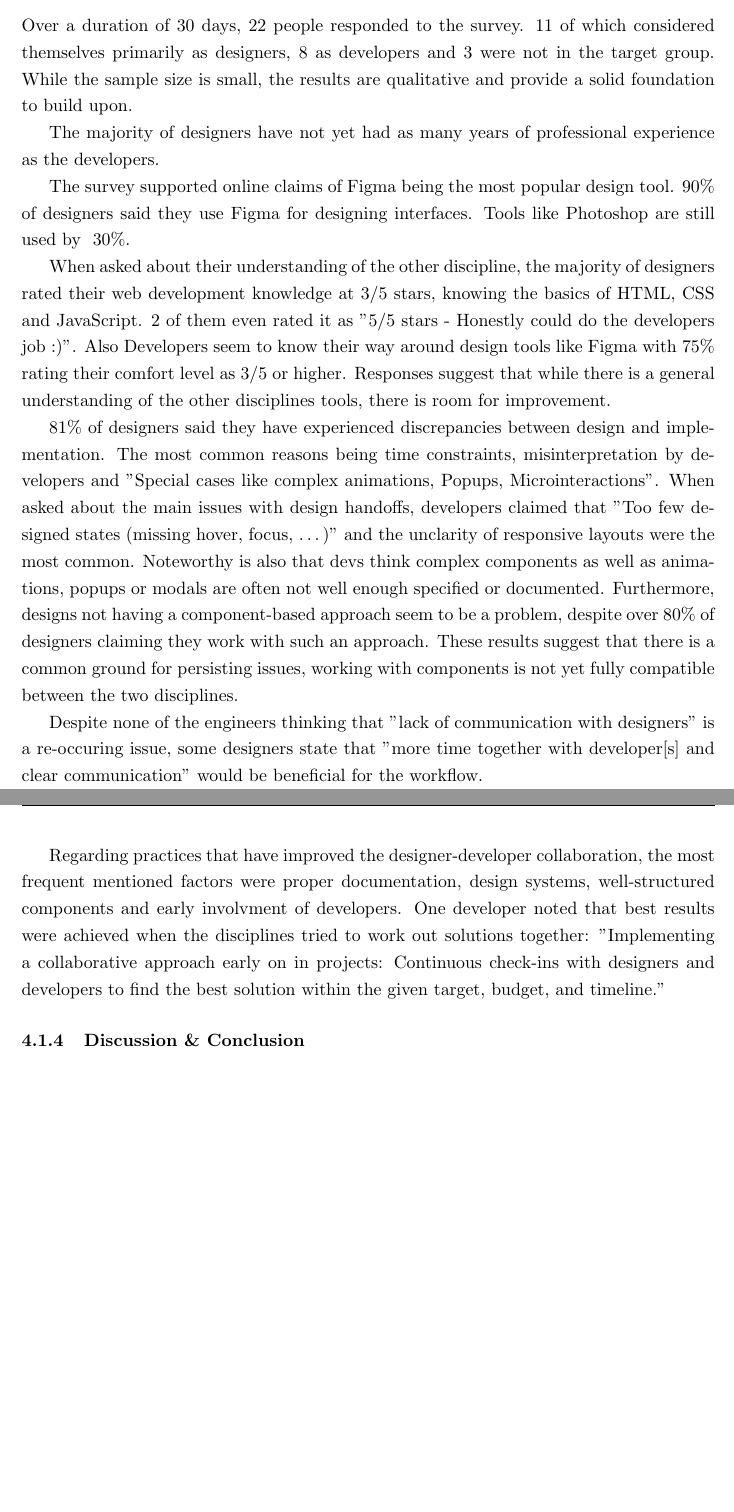
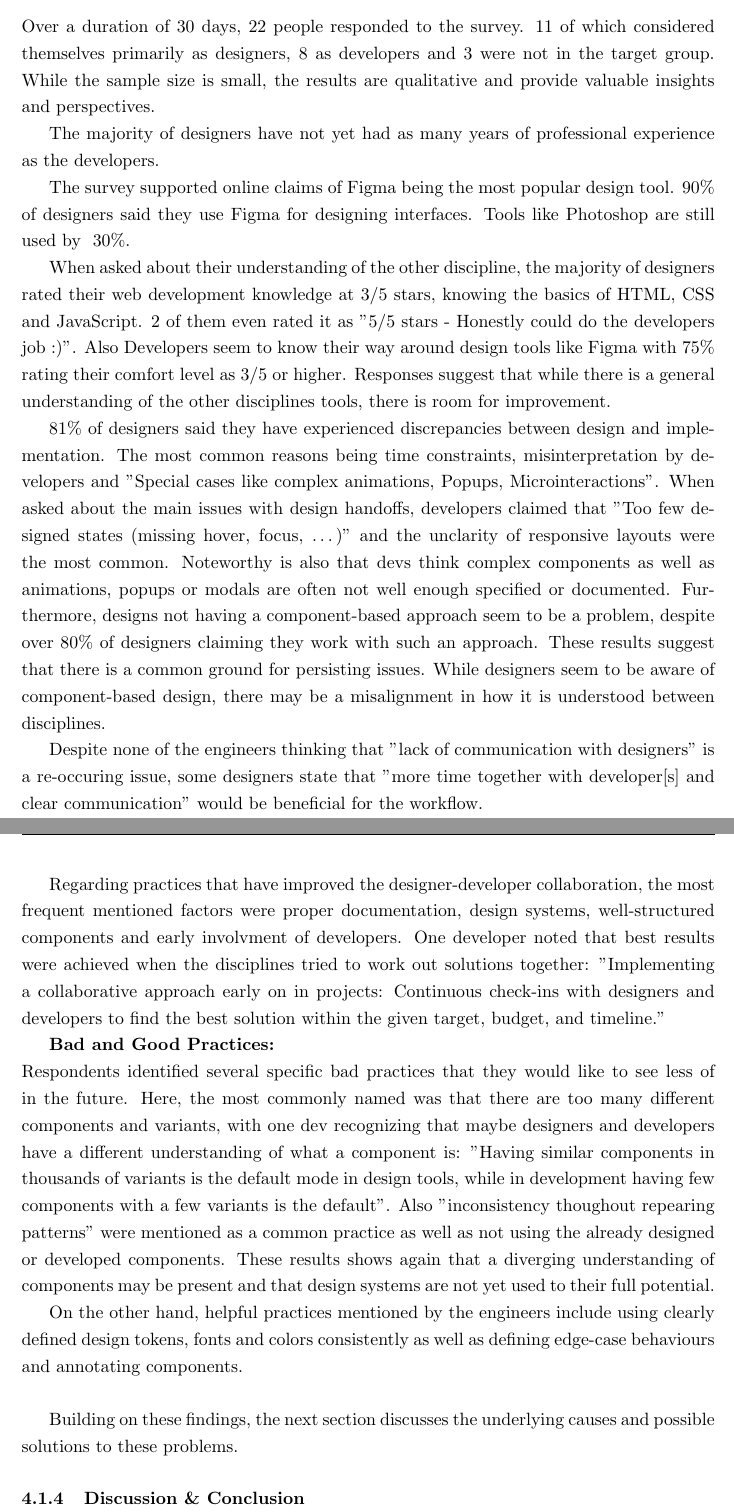
Before and after one commit to hanslissi/DesignToCode_Bachelorthesis, a LaTeX thesis (DesignToCode_Bachelorthesis.tex, which reads chapters/4/1_Survey.tex): two parts of pages 20 and 21 of 25, joined at a grey line, cut so that both start at the same text, the shorter picture padded with empty space. Compiled offline with pdfLaTeX.

Commit message:
add a little bit to the surves part

```diff
--- a/chapters/4/1_Survey.tex
+++ b/chapters/4/1_Survey.tex
@@ -45,7 +45,7 @@ distributed to a wide range of channels:
 \subsubsection{Presentation of Survey Results}
 Over a duration of 30 days, 22 people responded to the survey. 11 of which considered themselves
 primarily as designers, 8 as developers and 3 were not in the target group. While the sample size is
-small, the results are qualitative and provide a solid foundation to build upon.
+small, the results are qualitative and provide valuable insights and perspectives.
 
 The majority of designers have not yet had as many years of professional experience as the
 developers.  % NOTE:
@@ -70,8 +70,9 @@ the unclarity of responsive layouts were the most common. Noteworthy is also tha
 components as well as animations, popups or modals are often not well enough specified or
 documented. Furthermore, designs not having a component-based approach seem to be a problem, despite
 over 80\% of designers claiming they work with such an approach.
-These results suggest that there is a common ground for persisting issues, working with components
-is not yet fully compatible between the two disciplines.
+These results suggest that there is a common ground for persisting issues. While designers seem to
+be aware of component-based design, there may be a misalignment in how it is understood between
+disciplines.
 % NOTE: In discussion mention that maybe the designers should learn component based design a little
 % better or that they should learn how to structure them better
 
@@ -86,5 +87,22 @@ tried to work out solutions together:
 "Implementing a collaborative approach early on in projects: Continuous check-ins with designers and
 developers to find the best solution within the given target, budget, and timeline."
 
+\textbf{Bad and Good Practices:}\\
+Respondents identified several specific bad practices that they would like to see less of in the
+future. Here, the most commonly named was that there are too many different components and variants,
+with one dev recognizing that maybe designers and developers have a different understanding of what
+a component is: "Having similar components in thousands of variants is the default mode in design
+tools, while in development having few components with a few variants is the default". Also
+"inconsistency thoughout repearing patterns" were mentioned as a common practice as well as not
+using the already designed or developed components.
+These results shows again that a diverging understanding of components may be present and that
+design systems are not yet used to their full potential.
+
+On the other hand, helpful practices mentioned by the engineers include using clearly defined design
+tokens, fonts and colors consistently as well as defining edge-case behaviours and annotating
+components. \\
+
+Building on these findings, the next section discusses the underlying causes and possible solutions
+to these problems.
 
 \subsubsection{Discussion \& Conclusion}
```
